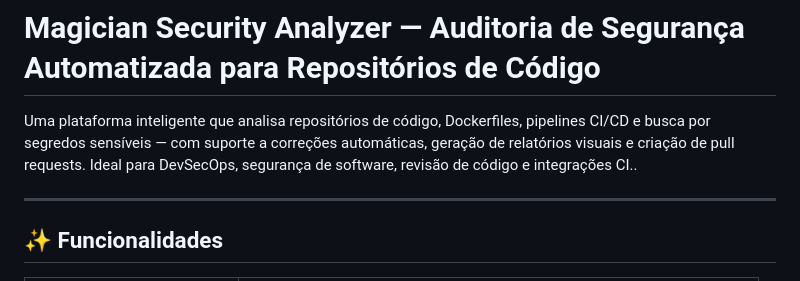
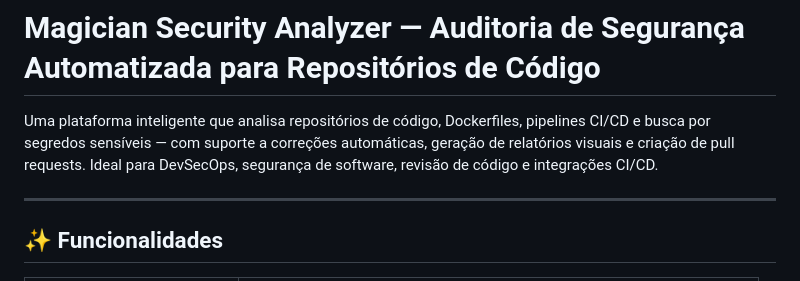
Before and after one commit to rafaelsanoli/magician-security-analyzer, a Markdown page: README.md, the part around the change. Drawn GitHub-style.

```diff
--- a/README.md
+++ b/README.md
@@ -1,7 +1,7 @@
 # Magician Security Analyzer — Auditoria de Segurança Automatizada para Repositórios de Código
 
 Uma plataforma inteligente que analisa repositórios de código, Dockerfiles, pipelines CI/CD e busca por segredos sensíveis — com suporte a correções automáticas, geração de relatórios visuais e criação de pull requests.
-Ideal para DevSecOps, segurança de software, revisão de código e integrações CI..
+Ideal para DevSecOps, segurança de software, revisão de código e integrações CI/CD.
 
 ---
 
```
